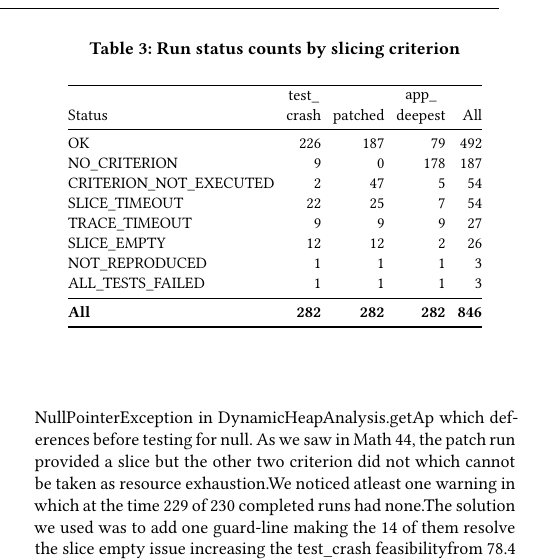
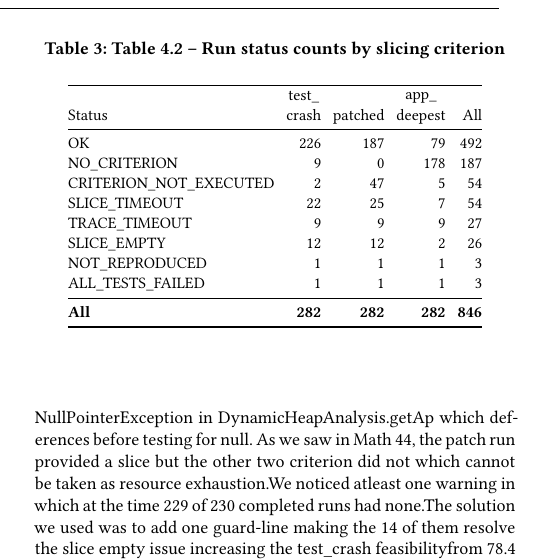
Before and after one commit to Avnish-Raut/R1_Scling_APR, a LaTeX paper (Paper/sigconf.tex): part of one column of page 4 of 7, cut so that both start at the same text. Compiled offline with pdfLaTeX.

Commit message:
Update table caption

```diff
--- a/Paper/sigconf.tex
+++ b/Paper/sigconf.tex
@@ -295,7 +295,7 @@ We start the results by looking at table 4.1 to see the distribution of successu
 Table 4.2 shows the runs by status where all the non-ok runs are structurally explainable. Out of 354 non-ok runs, 348 are majorly divided into five mechanisms. 187 of runs had no criterion from which 178 failing stacktraces had no application frame because assertion failure happen inside JUnit framework rather than the code. 54 of the runs resolve a criterion line which is never executed by the failing test case. 54 of the runs exceeded the slicing budget of 1200 secs and 27 of the runs exceeded the tracing budget of 1800 secs leading to run failure.26 runs produced an empty slice. Lastly the remaining 6 are infrastructure rather than method as three defects did not reproduce and three failed every test in their suite.
 
 \begin{table}[htbp]
-  \caption{Run status counts by slicing criterion}
+  \caption{Table 4.2 -- Run status counts by slicing criterion}
   \label{tab:runs_by_status}
   \small
   \setlength{\tabcolsep}{3pt}
```
Also changed, not shown: Paper/sigconf.pdf, 3 other files.
